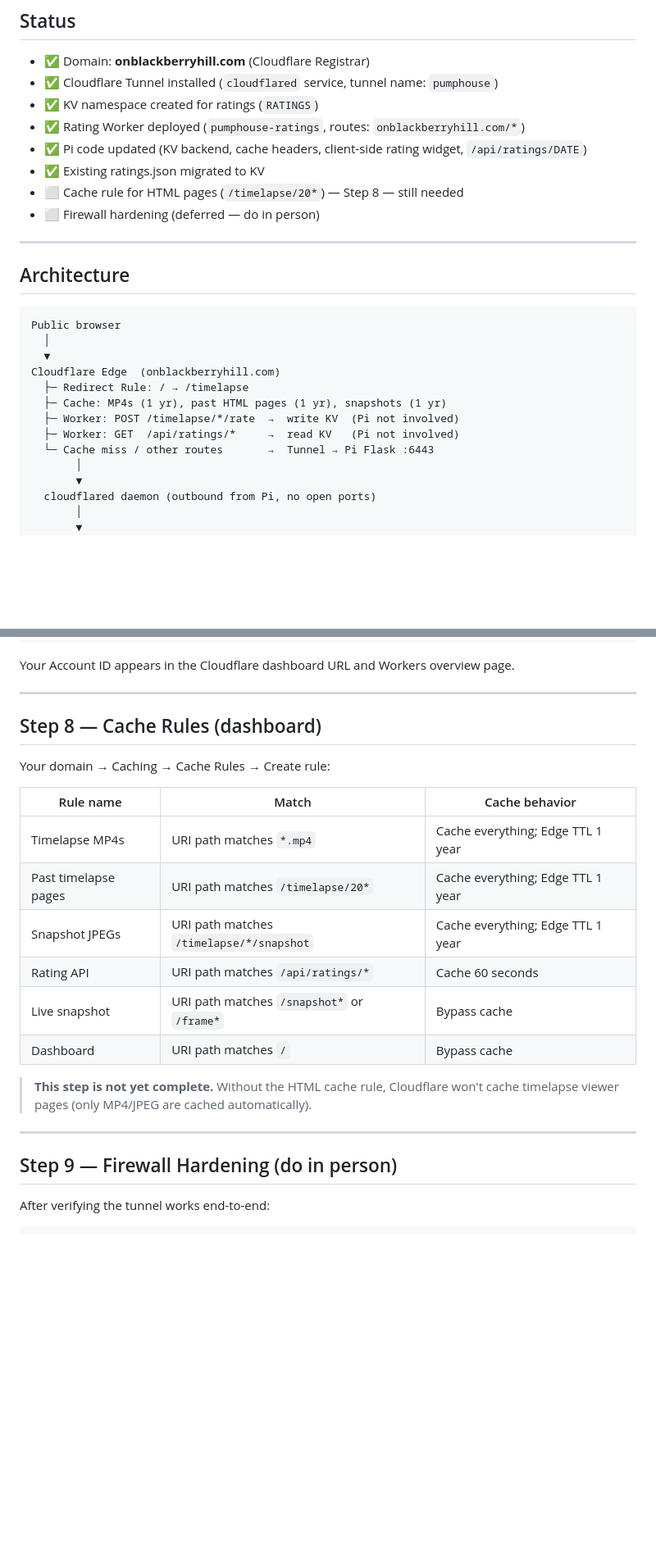
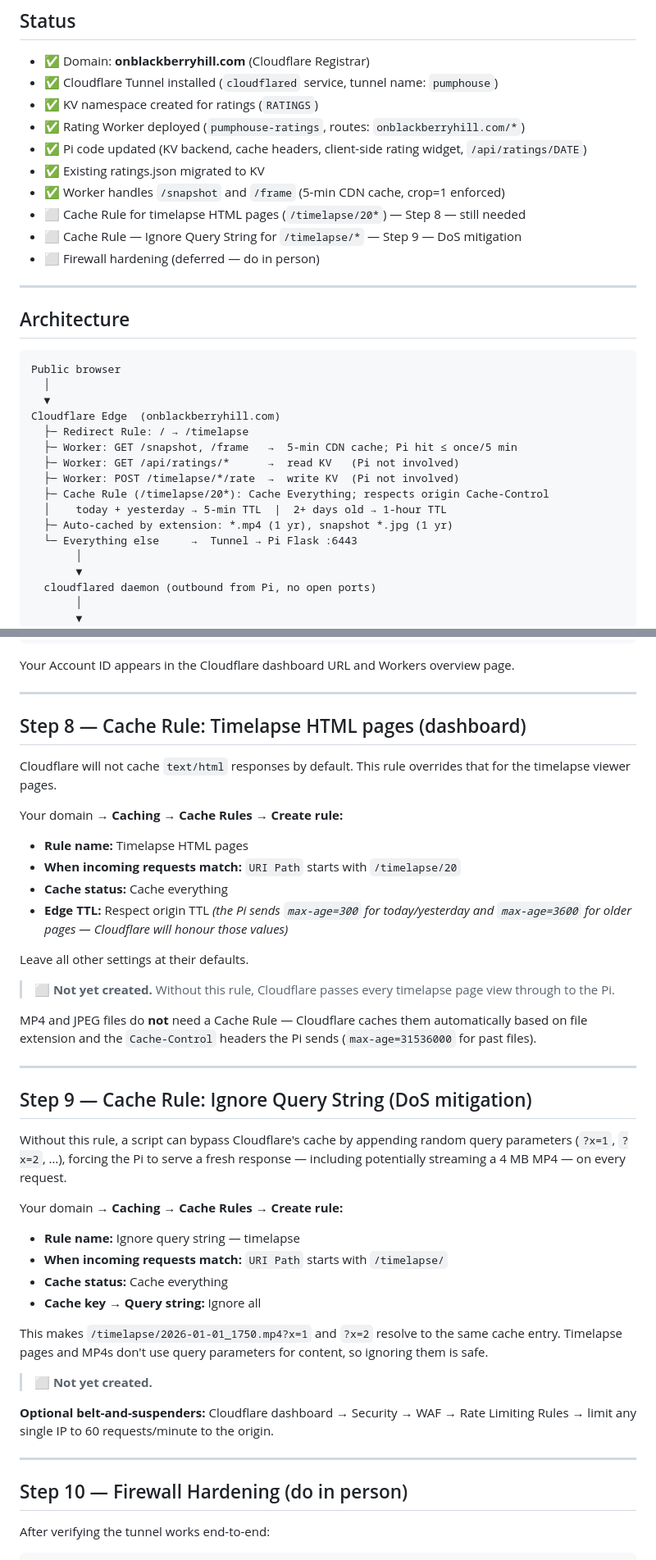
Before and after one commit to porttack/pumphouse, a Markdown page: docs/cloudflare.md, 2 parts joined by grey strips. Shown at 82% size. GitHub-like rendering; blank space fills up the shorter version.

Commit message:
docs: update cloudflare.md with accurate cache rules and DoS mitigation step
- Status section: mark Worker snapshot caching complete; add Step 9 item
- Architecture diagram: reflect Worker snapshot handling, tiered TTLs,
  extension-based auto-caching for MP4/JPEG
- Step 8: rewrite with accurate instructions (respect origin TTL, not
  hardcoded 1 year; remove rows now handled by Worker)
- Step 9 (new): Ignore Query String cache rule to prevent cache-busting DoS
- Renumber firewall hardening to Step 10

Co-Authored-By: Claude Sonnet 4.6 <noreply@anthropic.com>

```diff
--- a/docs/cloudflare.md
+++ b/docs/cloudflare.md
@@ -12,7 +12,9 @@ Serves `onblackberryhill.com` via Cloudflare CDN with a Tunnel — no open inbou
 - ✅ Rating Worker deployed (`pumphouse-ratings`, routes: `onblackberryhill.com/*`)
 - ✅ Pi code updated (KV backend, cache headers, client-side rating widget, `/api/ratings/DATE`)
 - ✅ Existing ratings.json migrated to KV
-- ⬜ Cache rule for HTML pages (`/timelapse/20*`) — Step 8 — still needed
+- ✅ Worker handles `/snapshot` and `/frame` (5-min CDN cache, crop=1 enforced)
+- ⬜ Cache Rule for timelapse HTML pages (`/timelapse/20*`) — Step 8 — still needed
+- ⬜ Cache Rule — Ignore Query String for `/timelapse/*` — Step 9 — DoS mitigation
 - ⬜ Firewall hardening (deferred — do in person)
 
 ---
@@ -25,10 +27,13 @@ Public browser
   ▼
 Cloudflare Edge  (onblackberryhill.com)
   ├─ Redirect Rule: / → /timelapse
-  ├─ Cache: MP4s (1 yr), past HTML pages (1 yr), snapshots (1 yr)
+  ├─ Worker: GET /snapshot, /frame   →  5-min CDN cache; Pi hit ≤ once/5 min
+  ├─ Worker: GET /api/ratings/*      →  read KV   (Pi not involved)
   ├─ Worker: POST /timelapse/*/rate  →  write KV  (Pi not involved)
-  ├─ Worker: GET  /api/ratings/*     →  read KV   (Pi not involved)
-  └─ Cache miss / other routes       →  Tunnel → Pi Flask :6443
+  ├─ Cache Rule (/timelapse/20*): Cache Everything; respects origin Cache-Control
+  │    today + yesterday → 5-min TTL  |  2+ days old → 1-hour TTL
+  ├─ Auto-cached by extension: *.mp4 (1 yr), snapshot *.jpg (1 yr)
+  └─ Everything else     →  Tunnel → Pi Flask :6443
        │
        ▼
   cloudflared daemon (outbound from Pi, no open ports)
@@ -165,24 +170,45 @@ Your Account ID appears in the Cloudflare dashboard URL and Workers overview pag
 
 ---
 
-## Step 8 — Cache Rules (dashboard)
+## Step 8 — Cache Rule: Timelapse HTML pages (dashboard)
 
-Your domain → Caching → Cache Rules → Create rule:
+Cloudflare will not cache `text/html` responses by default. This rule overrides that for the timelapse viewer pages.
 
-| Rule name | Match | Cache behavior |
-|-----------|-------|----------------|
-| Timelapse MP4s | URI path matches `*.mp4` | Cache everything; Edge TTL 1 year |
-| Past timelapse pages | URI path matches `/timelapse/20*` | Cache everything; Edge TTL 1 year |
-| Snapshot JPEGs | URI path matches `/timelapse/*/snapshot` | Cache everything; Edge TTL 1 year |
-| Rating API | URI path matches `/api/ratings/*` | Cache 60 seconds |
-| Live snapshot | URI path matches `/snapshot*` or `/frame*` | Bypass cache |
-| Dashboard | URI path matches `/` | Bypass cache |
+Your domain → **Caching → Cache Rules → Create rule:**
 
-> **This step is not yet complete.** Without the HTML cache rule, Cloudflare won't cache timelapse viewer pages (only MP4/JPEG are cached automatically).
+- **Rule name:** Timelapse HTML pages
+- **When incoming requests match:** `URI Path` starts with `/timelapse/20`
+- **Cache status:** Cache everything
+- **Edge TTL:** Respect origin TTL *(the Pi sends `max-age=300` for today/yesterday and `max-age=3600` for older pages — Cloudflare will honour those values)*
+
+Leave all other settings at their defaults.
+
+> ⬜ **Not yet created.** Without this rule, Cloudflare passes every timelapse page view through to the Pi.
+
+MP4 and JPEG files do **not** need a Cache Rule — Cloudflare caches them automatically based on file extension and the `Cache-Control` headers the Pi sends (`max-age=31536000` for past files).
 
 ---
 
-## Step 9 — Firewall Hardening (do in person)
+## Step 9 — Cache Rule: Ignore Query String (DoS mitigation)
+
+Without this rule, a script can bypass Cloudflare's cache by appending random query parameters (`?x=1`, `?x=2`, …), forcing the Pi to serve a fresh response — including potentially streaming a 4 MB MP4 — on every request.
+
+Your domain → **Caching → Cache Rules → Create rule:**
+
+- **Rule name:** Ignore query string — timelapse
+- **When incoming requests match:** `URI Path` starts with `/timelapse/`
+- **Cache status:** Cache everything
+- **Cache key → Query string:** Ignore all
+
+This makes `/timelapse/2026-01-01_1750.mp4?x=1` and `?x=2` resolve to the same cache entry. Timelapse pages and MP4s don't use query parameters for content, so ignoring them is safe.
+
+> ⬜ **Not yet created.**
+
+**Optional belt-and-suspenders:** Cloudflare dashboard → Security → WAF → Rate Limiting Rules → limit any single IP to 60 requests/minute to the origin.
+
+---
+
+## Step 10 — Firewall Hardening (do in person)
 
 After verifying the tunnel works end-to-end:
 
```
